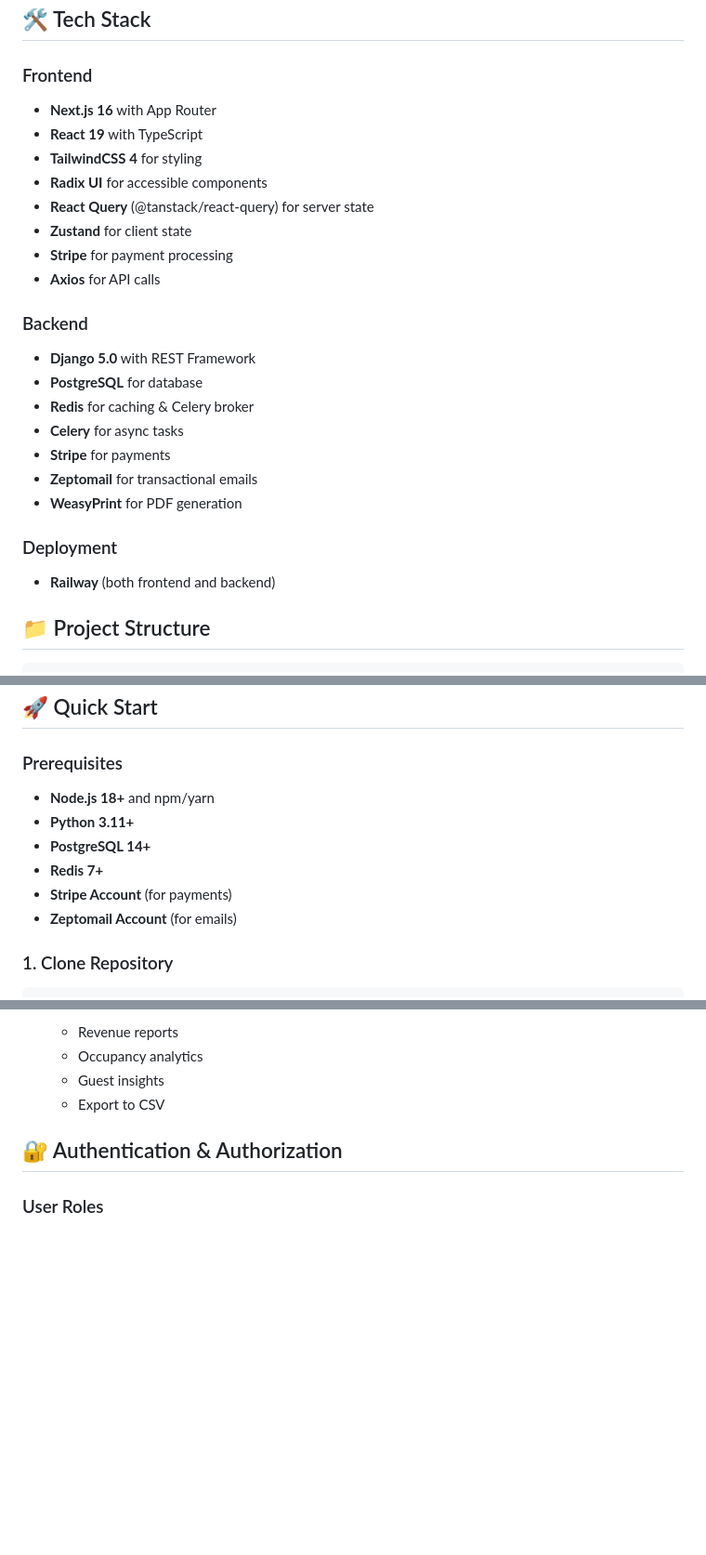
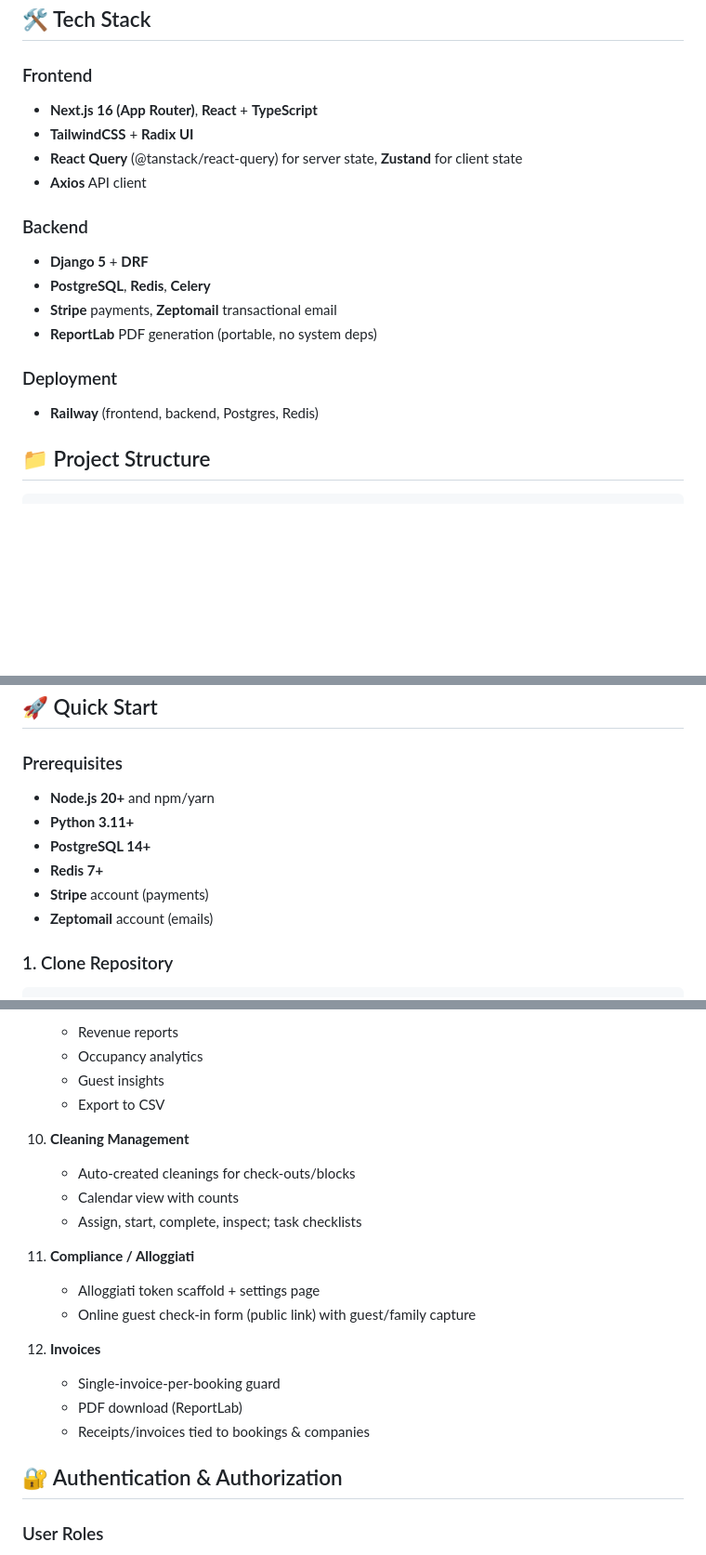
Before and after one commit to Aliha103/All_Arco_Apartment, a Markdown page: README.md, 3 parts joined by grey strips. Shown: that part at 93% size. Drawn GitHub-style; blank space fills up the shorter version.

Commit message:
Update README with current stack and PMS features

```diff
--- a/README.md
+++ b/README.md
@@ -11,26 +11,19 @@ This platform serves two primary purposes:
 ## 🛠 Tech Stack
 
 ### Frontend
-- **Next.js 16** with App Router
-- **React 19** with TypeScript
-- **TailwindCSS 4** for styling
-- **Radix UI** for accessible components
-- **React Query** (@tanstack/react-query) for server state
-- **Zustand** for client state
-- **Stripe** for payment processing
-- **Axios** for API calls
+- **Next.js 16 (App Router)**, **React** + **TypeScript**
+- **TailwindCSS** + **Radix UI**
+- **React Query** (@tanstack/react-query) for server state, **Zustand** for client state
+- **Axios** API client
 
 ### Backend
-- **Django 5.0** with REST Framework
-- **PostgreSQL** for database
-- **Redis** for caching & Celery broker
-- **Celery** for async tasks
-- **Stripe** for payments
-- **Zeptomail** for transactional emails
-- **WeasyPrint** for PDF generation
+- **Django 5** + **DRF**
+- **PostgreSQL**, **Redis**, **Celery**
+- **Stripe** payments, **Zeptomail** transactional email
+- **ReportLab** PDF generation (portable, no system deps)
 
 ### Deployment
-- **Railway** (both frontend and backend)
+- **Railway** (frontend, backend, Postgres, Redis)
 
 ## 📁 Project Structure
 
@@ -69,12 +62,12 @@ All_Arco_Apartment/
 
 ### Prerequisites
 
-- **Node.js 18+** and npm/yarn
+- **Node.js 20+** and npm/yarn
 - **Python 3.11+**
 - **PostgreSQL 14+**
 - **Redis 7+**
-- **Stripe Account** (for payments)
-- **Zeptomail Account** (for emails)
+- **Stripe** account (payments)
+- **Zeptomail** account (emails)
 
 ### 1. Clone Repository
 
@@ -184,6 +177,20 @@ celery -A core beat --loglevel=info
    - Occupancy analytics
    - Guest insights
    - Export to CSV
+
+10. **Cleaning Management**
+    - Auto-created cleanings for check-outs/blocks
+    - Calendar view with counts
+    - Assign, start, complete, inspect; task checklists
+
+11. **Compliance / Alloggiati**
+    - Alloggiati token scaffold + settings page
+    - Online guest check-in form (public link) with guest/family capture
+
+12. **Invoices**
+    - Single-invoice-per-booking guard
+    - PDF download (ReportLab)
+    - Receipts/invoices tied to bookings & companies
 
 ## 🔐 Authentication & Authorization
 
```
